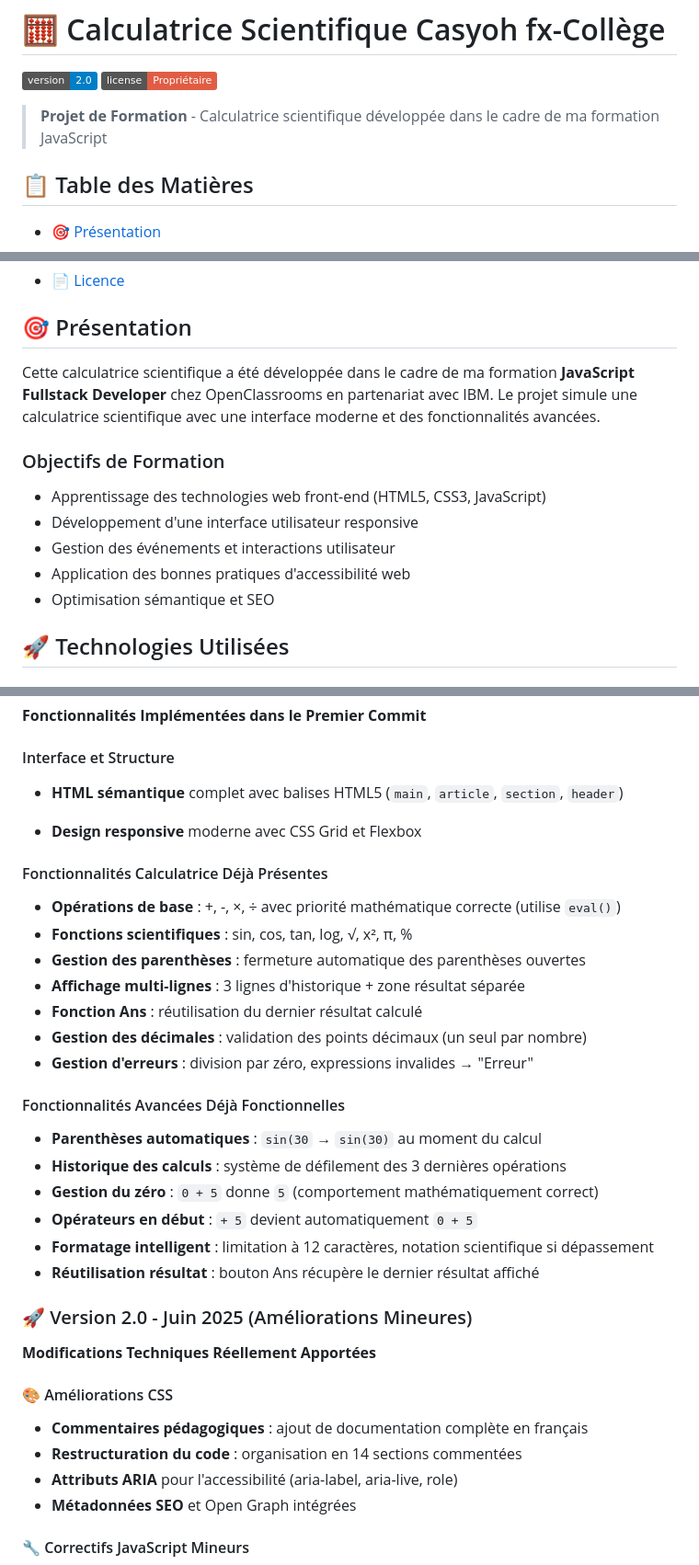
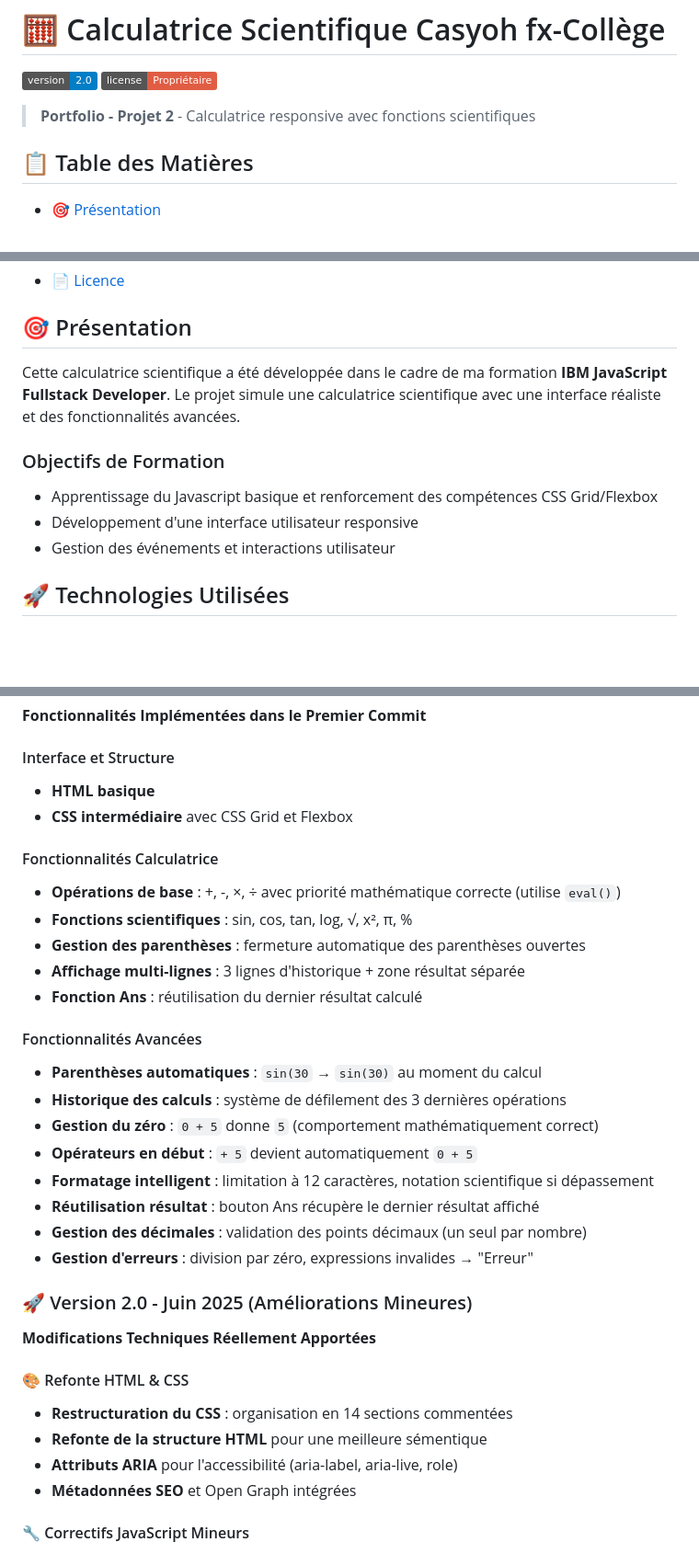
Before and after one commit to Yohlidays/JS_calc_SCI, a Markdown page: README.md, 3 parts joined by grey strips. Shown: that part at 92% size. Rendered like a GitHub page; badges without logos; blank space fills up the shorter version.

```diff
--- a/README.md
+++ b/README.md
@@ -3,7 +3,7 @@
 [![Version](https://img.shields.io/badge/version-2.0-blue.svg)](https://github.com/JaySkills/calculator-project)
 [![License](https://img.shields.io/badge/license-Propriétaire-red.svg)](LICENSE)
 
-> **Projet de Formation** - Calculatrice scientifique développée dans le cadre de ma formation JavaScript
+> **Portfolio - Projet 2** - Calculatrice responsive avec fonctions scientifiques
 
 ## 📋 Table des Matières
 
@@ -20,15 +20,14 @@
 
 ## 🎯 Présentation
 
-Cette calculatrice scientifique a été développée dans le cadre de ma formation **JavaScript Fullstack Developer** chez OpenClassrooms en partenariat avec IBM. Le projet simule une calculatrice scientifique avec une interface moderne et des fonctionnalités avancées.
+Cette calculatrice scientifique a été développée dans le cadre de ma formation **IBM JavaScript Fullstack Developer**.
+Le projet simule une calculatrice scientifique avec une interface réaliste et des fonctionnalités avancées.
 
 ### Objectifs de Formation
 
-- Apprentissage des technologies web front-end (HTML5, CSS3, JavaScript)
+- Apprentissage du Javascript basique et renforcement des compétences CSS Grid/Flexbox
 - Développement d'une interface utilisateur responsive
 - Gestion des événements et interactions utilisateur
-- Application des bonnes pratiques d'accessibilité web
-- Optimisation sémantique et SEO
 
 ## 🚀 Technologies Utilisées
 
@@ -97,21 +96,18 @@ Cette calculatrice scientifique a été développée dans le cadre de ma formati
 
 #### Interface et Structure
 
-- **HTML sémantique** complet avec balises HTML5 (`main`, `article`, `section`, `header`)
+- **HTML basique**
+- **CSS intermédiaire** avec CSS Grid et Flexbox
 
-- **Design responsive** moderne avec CSS Grid et Flexbox
-
-#### Fonctionnalités Calculatrice Déjà Présentes
+#### Fonctionnalités Calculatrice
 
 - **Opérations de base** : +, -, ×, ÷ avec priorité mathématique correcte (utilise `eval()`)
 - **Fonctions scientifiques** : sin, cos, tan, log, √, x², π, %
 - **Gestion des parenthèses** : fermeture automatique des parenthèses ouvertes
 - **Affichage multi-lignes** : 3 lignes d'historique + zone résultat séparée
 - **Fonction Ans** : réutilisation du dernier résultat calculé
-- **Gestion des décimales** : validation des points décimaux (un seul par nombre)
-- **Gestion d'erreurs** : division par zéro, expressions invalides → "Erreur"
 
-#### Fonctionnalités Avancées Déjà Fonctionnelles
+#### Fonctionnalités Avancées
 
 - **Parenthèses automatiques** : `sin(30` → `sin(30)` au moment du calcul
 - **Historique des calculs** : système de défilement des 3 dernières opérations
@@ -119,15 +115,17 @@ Cette calculatrice scientifique a été développée dans le cadre de ma formati
 - **Opérateurs en début** : `+ 5` devient automatiquement `0 + 5`
 - **Formatage intelligent** : limitation à 12 caractères, notation scientifique si dépassement
 - **Réutilisation résultat** : bouton Ans récupère le dernier résultat affiché
+- **Gestion des décimales** : validation des points décimaux (un seul par nombre)
+- **Gestion d'erreurs** : division par zéro, expressions invalides → "Erreur"
 
 ### 🚀 Version 2.0 - Juin 2025 (Améliorations Mineures)
 
 **Modifications Techniques Réellement Apportées**
 
-#### 🎨 Améliorations CSS
+#### 🎨 Refonte HTML & CSS
 
-- **Commentaires pédagogiques** : ajout de documentation complète en français
-- **Restructuration du code** : organisation en 14 sections commentées
+- **Restructuration du CSS** : organisation en 14 sections commentées
+- **Refonte de la structure HTML** pour une meilleure sémentique
 - **Attributs ARIA** pour l'accessibilité (aria-label, aria-live, role)
 - **Métadonnées SEO** et Open Graph intégrées
 
```
